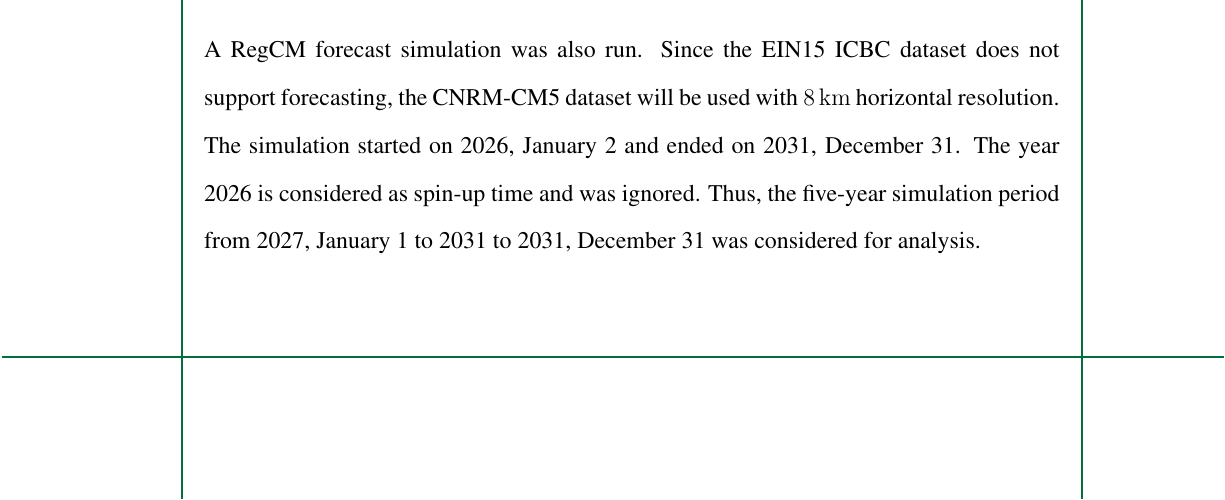
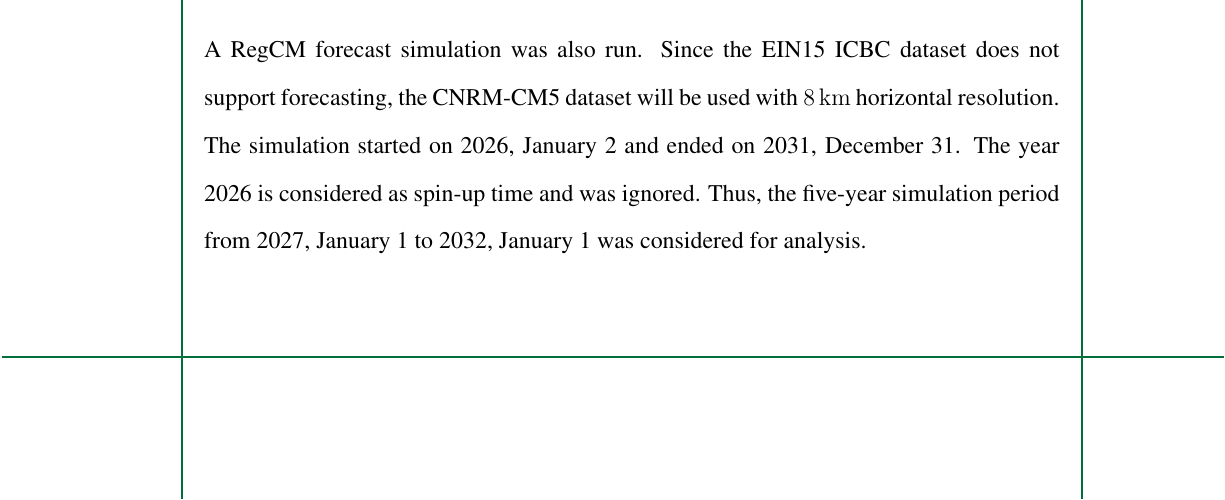
Before and after one commit to ericson-domingo-ug/thesis-latex, a LaTeX thesis (thesis.tex, which reads body/method.tex): part of page 46 of 82, cut so that both start at the same text. Compiled offline with pdfLaTeX.

Commit message:
Fix typo

```diff
--- a/body/method.tex
+++ b/body/method.tex
@@ -275,7 +275,7 @@
 		the CNRM-CM5 dataset will be used with $\qty{8}{km}$ horizontal resolution.
 		The simulation started on 2026, January 2 and ended on 2031, December 31.
 		The year 2026 is considered as spin-up time and was ignored.
-		Thus, the five-year simulation period from 2027, January 1 to 2031 to 2031, December 31 was considered for analysis.
+		Thus, the five-year simulation period from 2027, January 1 to 2032, January 1 was considered for analysis.
 
 
 
```
